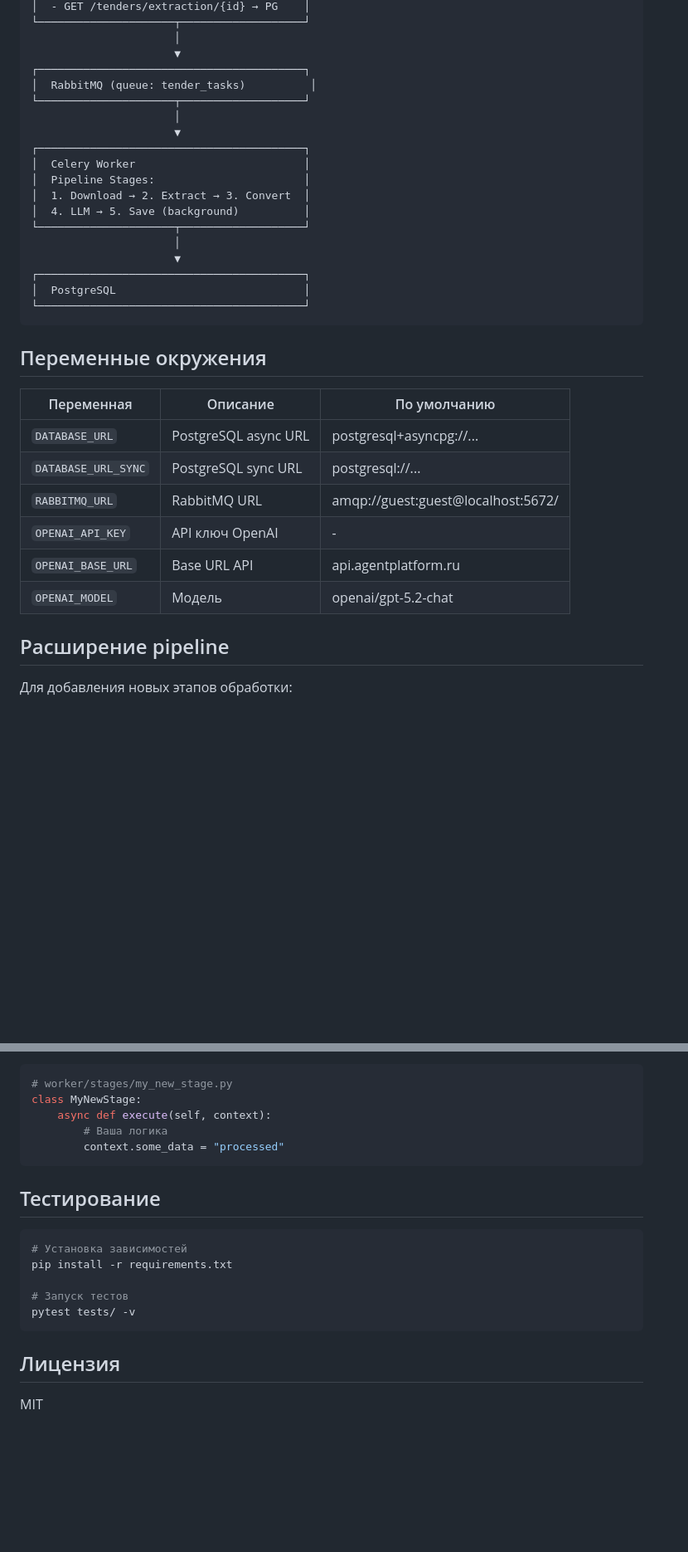
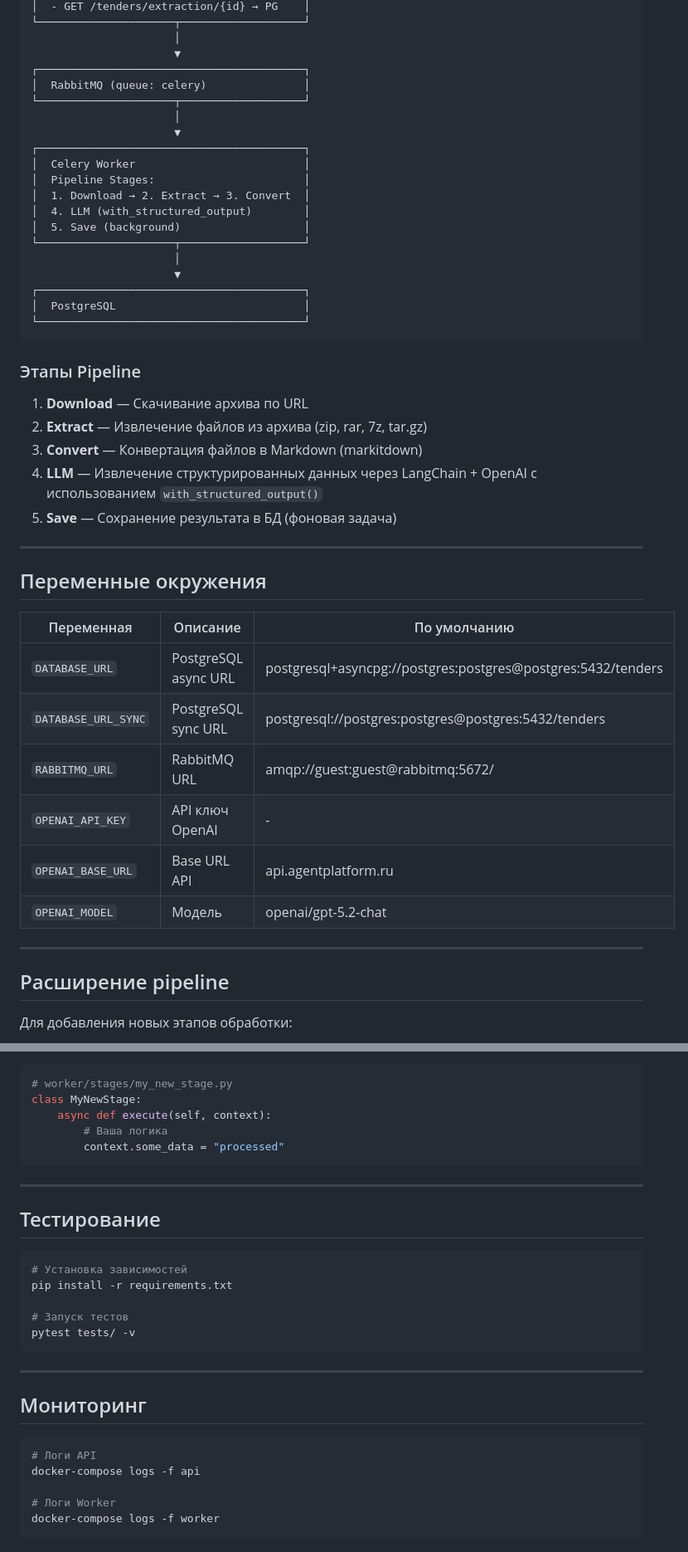
Before and after one commit to HelixA350/ai-tender-pipeline, a Markdown page: README.md, 2 parts joined by grey strips. Shown at 83% size. GitHub-like rendering; blank space fills up the shorter version.

````diff
--- a/README.md
+++ b/README.md
@@ -107,7 +256,7 @@ curl http://localhost:8000/tenders/extraction/550e8400-e29b-41d4-a716-4466554400
                       │
                       ▼
 ┌─────────────────────────────────────────┐
-│  RabbitMQ (queue: tender_tasks)          │
+│  RabbitMQ (queue: celery)               │
 └─────────────────────┬───────────────────┘
                       │
                       ▼
@@ -115,7 +264,8 @@ curl http://localhost:8000/tenders/extraction/550e8400-e29b-41d4-a716-4466554400
 │  Celery Worker                          │
 │  Pipeline Stages:                       │
 │  1. Download → 2. Extract → 3. Convert  │
-│  4. LLM → 5. Save (background)          │
+│  4. LLM (with_structured_output)        │
+│  5. Save (background)                   │
 └─────────────────────┬───────────────────┘
                       │
                       ▼
@@ -124,16 +274,28 @@ curl http://localhost:8000/tenders/extraction/550e8400-e29b-41d4-a716-4466554400
 └─────────────────────────────────────────┘
 ```
 
+### Этапы Pipeline
+
+1. **Download** — Скачивание архива по URL
+2. **Extract** — Извлечение файлов из архива (zip, rar, 7z, tar.gz)
+3. **Convert** — Конвертация файлов в Markdown (markitdown)
+4. **LLM** — Извлечение структурированных данных через LangChain + OpenAI с использованием `with_structured_output()`
+5. **Save** — Сохранение результата в БД (фоновая задача)
+
+---
+
 ## Переменные окружения
 
 | Переменная | Описание | По умолчанию |
 |------------|----------|--------------|
-| `DATABASE_URL` | PostgreSQL async URL | postgresql+asyncpg://... |
-| `DATABASE_URL_SYNC` | PostgreSQL sync URL | postgresql://... |
-| `RABBITMQ_URL` | RabbitMQ URL | amqp://guest:guest@localhost:5672/ |
+| `DATABASE_URL` | PostgreSQL async URL | postgresql+asyncpg://postgres:postgres@postgres:5432/tenders |
+| `DATABASE_URL_SYNC` | PostgreSQL sync URL | postgresql://postgres:postgres@postgres:5432/tenders |
+| `RABBITMQ_URL` | RabbitMQ URL | amqp://guest:guest@rabbitmq:5672/ |
 | `OPENAI_API_KEY` | API ключ OpenAI | - |
 | `OPENAI_BASE_URL` | Base URL API | api.agentplatform.ru |
 | `OPENAI_MODEL` | Модель | openai/gpt-5.2-chat |
+
+---
 
 ## Расширение pipeline
 
@@ -151,6 +313,8 @@ class MyNewStage:
         context.some_data = "processed"
 ```
 
+---
+
 ## Тестирование
 
 ```bash
@@ -161,6 +325,14 @@ pip install -r requirements.txt
 pytest tests/ -v
 ```
 
-## Лицензия
+---
 
-MIT
+## Мониторинг
+
+```bash
+# Логи API
+docker-compose logs -f api
+
+# Логи Worker
+docker-compose logs -f worker
+```
````
Also changed, not shown: other parts of README.md (+169 -20 lines).
